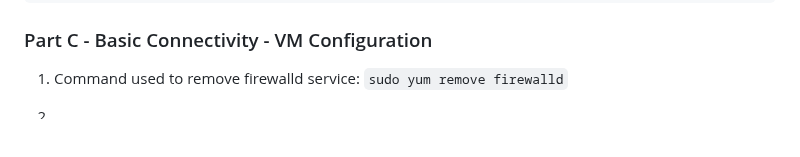
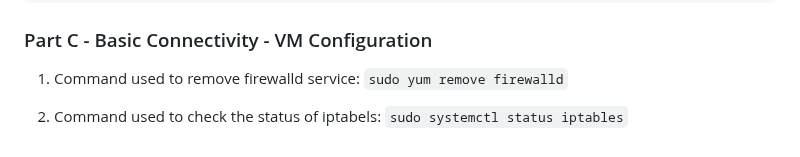
Before and after one commit to ParavGagneja/CSN400-Capstone, a Markdown page: checkpoint7/README.md, the part around the change. Rendered like a GitHub page; blank space fills up the shorter version.

Commit message:
Part C Solution 2 Added

```diff
--- a/checkpoint7/README.md
+++ b/checkpoint7/README.md
@@ -119,4 +119,5 @@ true
 1. Command used to remove firewalld service:
    `sudo yum remove firewalld`
 
-2.
+2. Command used  to check the status of iptabels:
+   `sudo systemctl status iptables`
```
